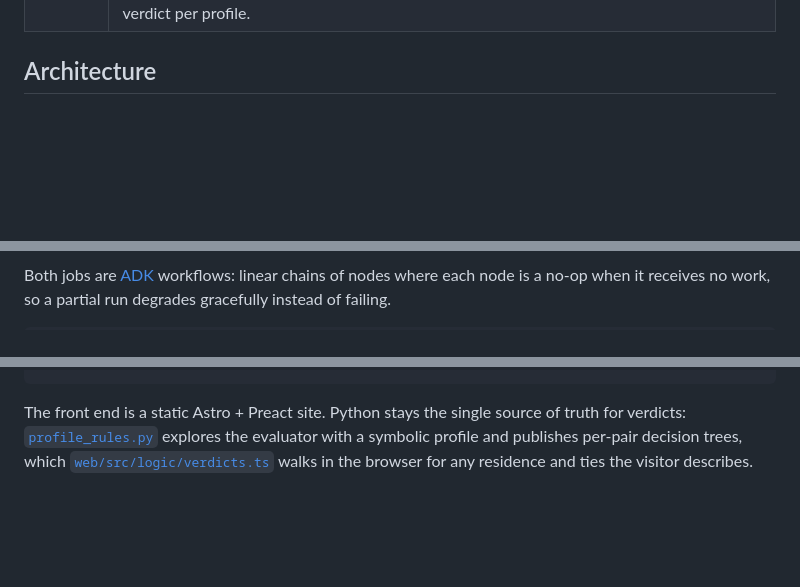
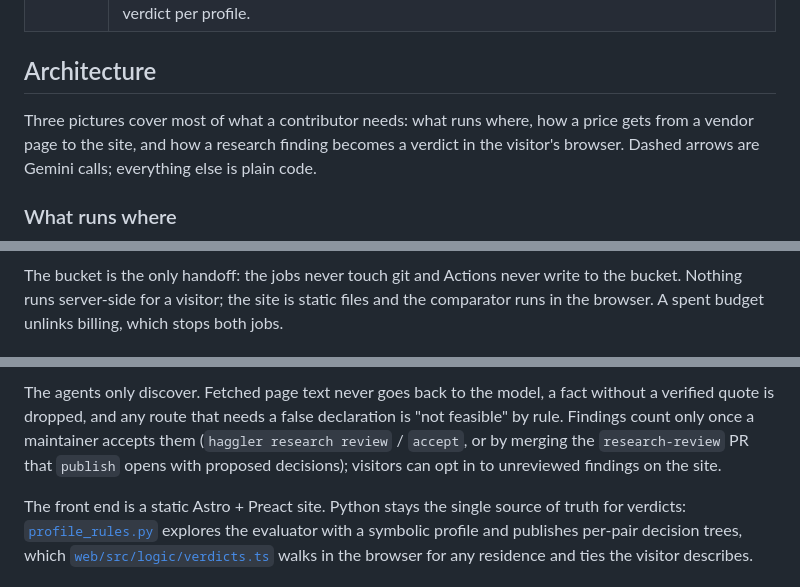
Before and after one commit to glrodasz/haggler-agent, a Markdown page: README.md, 3 parts joined by grey strips. GitHub-like rendering; blank space fills up the shorter version.

````diff
--- a/README.md
+++ b/README.md
@@ -90,4 +90,10 @@ Haggler is built around one idea: **an LLM can propose, but only deterministic c
 
 ## Architecture
 
+Three pictures cover most of what a contributor needs: what runs where, how a price gets from a
+vendor page to the site, and how a research finding becomes a verdict in the visitor's browser.
+Dashed arrows are Gemini calls; everything else is plain code.
+
+### What runs where
+
 ```mermaid
@@ -105,5 +120,6 @@ flowchart LR
 ```
 
-Both jobs are [ADK](https://google.github.io/adk-docs/) workflows: linear chains of nodes where
-each node is a no-op when it receives no work, so a partial run degrades gracefully instead of failing.
+The bucket is the only handoff: the jobs never touch git and Actions never write to the bucket.
+Nothing runs server-side for a visitor; the site is static files and the comparator runs in the
+browser. A spent budget unlinks billing, which stops both jobs.
 
@@ -116,4 +175,10 @@ research:  plan_research → watch_bundles (no LLM) → research (agents + Googl
 ```
+
+The agents only discover. Fetched page text never goes back to the model, a fact without a verified
+quote is dropped, and any route that needs a false declaration is "not feasible" by rule. Findings
+count only once a maintainer accepts them (`haggler research review` / `accept`, or by merging the
+`research-review` PR that `publish` opens with proposed decisions); visitors can opt in to
+unreviewed findings on the site.
 
 The front end is a static Astro + Preact site. Python stays the single source of truth for
 verdicts: [`profile_rules.py`](src/haggler/profile_rules.py) explores the evaluator with a
````
Also changed, not shown: other parts of README.md (+65 -13 lines).
